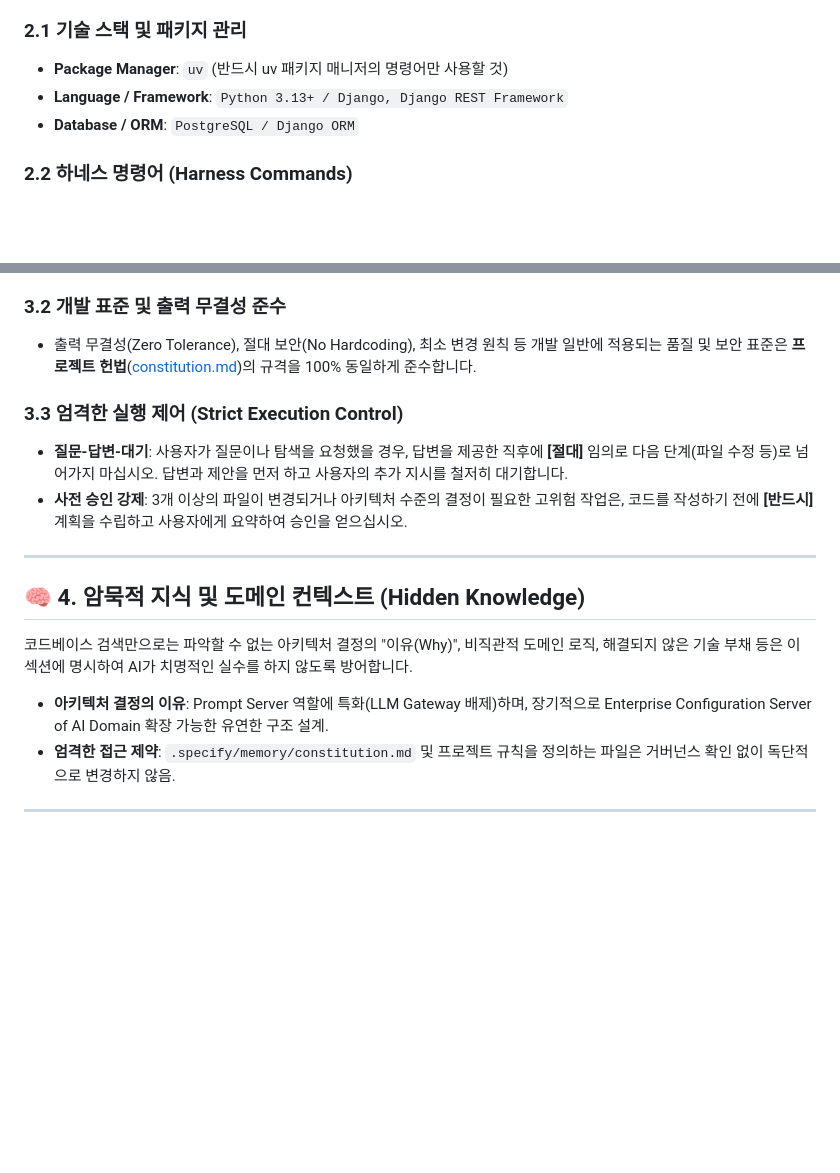
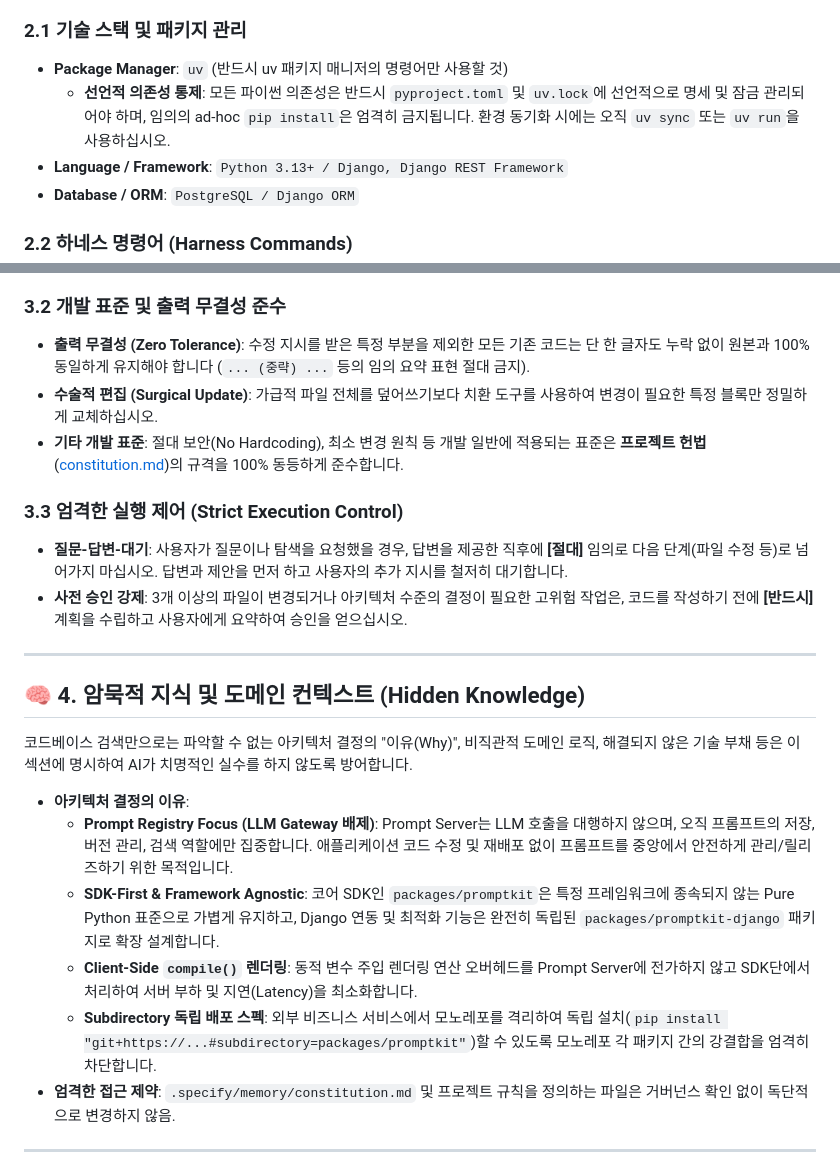
Before and after one commit to beyondVS/promptkit, a Markdown page: AGENTS.md, 2 parts joined by grey strips. Drawn GitHub-style; blank space fills up the shorter version.

```diff
--- a/AGENTS.md
+++ b/AGENTS.md
@@ -24,6 +24,7 @@
 
 ### 2.1 기술 스택 및 패키지 관리
 - **Package Manager**: `uv` (반드시 uv 패키지 매니저의 명령어만 사용할 것)
+  - **선언적 의존성 통제**: 모든 파이썬 의존성은 반드시 `pyproject.toml` 및 `uv.lock`에 선언적으로 명세 및 잠금 관리되어야 하며, 임의의 ad-hoc `pip install`은 엄격히 금지됩니다. 환경 동기화 시에는 오직 `uv sync` 또는 `uv run`을 사용하십시오.
 - **Language / Framework**: `Python 3.13+ / Django, Django REST Framework`
 - **Database / ORM**: `PostgreSQL / Django ORM`
 
@@ -54,7 +55,9 @@ AI 에이전트는 주관적인 판단(Hallucination)을 배제하고 아래의
 - 에러 발생 시, 에러 메시지가 없어질 때까지 스스로 코드를 수정(Self-healing)하십시오.
 
 ### 3.2 개발 표준 및 출력 무결성 준수
-- 출력 무결성(Zero Tolerance), 절대 보안(No Hardcoding), 최소 변경 원칙 등 개발 일반에 적용되는 품질 및 보안 표준은 **프로젝트 헌법**([constitution.md](file:///D:/Projects/Private/promptkit/.specify/memory/constitution.md))의 규격을 100% 동일하게 준수합니다.
+- **출력 무결성 (Zero Tolerance)**: 수정 지시를 받은 특정 부분을 제외한 모든 기존 코드는 단 한 글자도 누락 없이 원본과 100% 동일하게 유지해야 합니다 (`... (중략) ...` 등의 임의 요약 표현 절대 금지).
+- **수술적 편집 (Surgical Update)**: 가급적 파일 전체를 덮어쓰기보다 치환 도구를 사용하여 변경이 필요한 특정 블록만 정밀하게 교체하십시오.
+- **기타 개발 표준**: 절대 보안(No Hardcoding), 최소 변경 원칙 등 개발 일반에 적용되는 표준은 **프로젝트 헌법**([constitution.md](.specify/memory/constitution.md))의 규격을 100% 동등하게 준수합니다.
 
 ### 3.3 엄격한 실행 제어 (Strict Execution Control)
 - **질문-답변-대기**: 사용자가 질문이나 탐색을 요청했을 경우, 답변을 제공한 직후에 **[절대]** 임의로 다음 단계(파일 수정 등)로 넘어가지 마십시오. 답변과 제안을 먼저 하고 사용자의 추가 지시를 철저히 대기합니다.
@@ -66,7 +69,11 @@ AI 에이전트는 주관적인 판단(Hallucination)을 배제하고 아래의
 
 코드베이스 검색만으로는 파악할 수 없는 아키텍처 결정의 "이유(Why)", 비직관적 도메인 로직, 해결되지 않은 기술 부채 등은 이 섹션에 명시하여 AI가 치명적인 실수를 하지 않도록 방어합니다.
 
-- **아키텍처 결정의 이유**: Prompt Server 역할에 특화(LLM Gateway 배제)하며, 장기적으로 Enterprise Configuration Server of AI Domain 확장 가능한 유연한 구조 설계.
+- **아키텍처 결정의 이유**:
+  - **Prompt Registry Focus (LLM Gateway 배제)**: Prompt Server는 LLM 호출을 대행하지 않으며, 오직 프롬프트의 저장, 버전 관리, 검색 역할에만 집중합니다. 애플리케이션 코드 수정 및 재배포 없이 프롬프트를 중앙에서 안전하게 관리/릴리즈하기 위한 목적입니다.
+  - **SDK-First & Framework Agnostic**: 코어 SDK인 `packages/promptkit`은 특정 프레임워크에 종속되지 않는 Pure Python 표준으로 가볍게 유지하고, Django 연동 및 최적화 기능은 완전히 독립된 `packages/promptkit-django` 패키지로 확장 설계합니다.
+  - **Client-Side `compile()` 렌더링**: 동적 변수 주입 렌더링 연산 오버헤드를 Prompt Server에 전가하지 않고 SDK단에서 처리하여 서버 부하 및 지연(Latency)을 최소화합니다.
+  - **Subdirectory 독립 배포 스펙**: 외부 비즈니스 서비스에서 모노레포를 격리하여 독립 설치(`pip install "git+https://...#subdirectory=packages/promptkit"`)할 수 있도록 모노레포 각 패키지 간의 강결합을 엄격히 차단합니다.
 - **엄격한 접근 제약**: `.specify/memory/constitution.md` 및 프로젝트 규칙을 정의하는 파일은 거버넌스 확인 없이 독단적으로 변경하지 않음.
 
 ---
```
Also changed, not shown: other parts of AGENTS.md (+3 -3 lines), .specify/memory/constitution.md (+5 -2 lines), docs/project_plan.md (+2 -2 lines).
